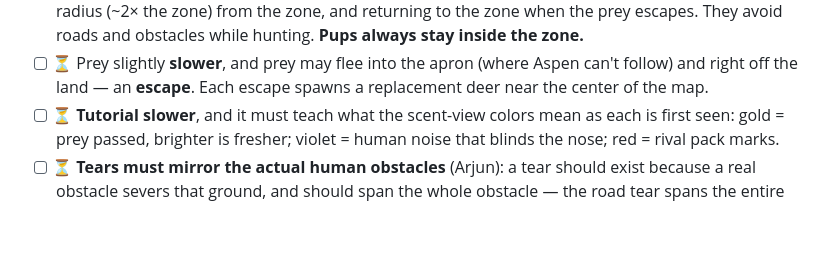
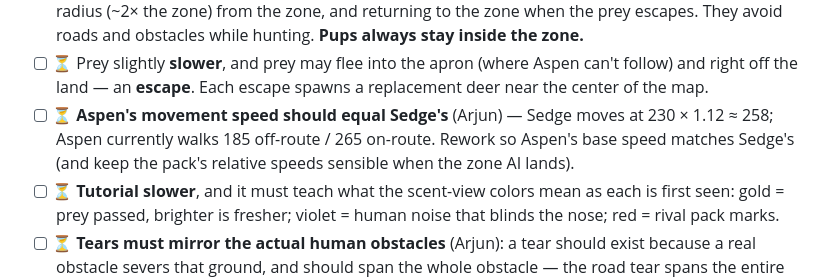
Before and after one commit to arjungali-hub/the-corridor, a Markdown page: TODO.md, the part around the change. Rendered like a GitHub page; blank space fills up the shorter version.

Commit message:
TODO: Aspen's speed should match Sedge's
Co-Authored-By: Claude Fable 5 <noreply@anthropic.com>

```diff
--- a/TODO.md
+++ b/TODO.md
@@ -95,6 +95,10 @@ resume from the ⏳ items, in order. Verify with the headless harness
 - [ ] ⏳ Prey slightly **slower**, and prey may flee into the apron (where
       Aspen can't follow) and right off the land — an **escape**. Each escape
       spawns a replacement deer near the center of the map.
+- [ ] ⏳ **Aspen's movement speed should equal Sedge's** (Arjun) — Sedge
+      moves at 230 × 1.12 ≈ 258; Aspen currently walks 185 off-route / 265
+      on-route. Rework so Aspen's base speed matches Sedge's (and keep the
+      pack's relative speeds sensible when the zone AI lands).
 - [ ] ⏳ **Tutorial slower**, and it must teach what the scent-view colors
       mean as each is first seen: gold = prey passed, brighter is fresher;
       violet = human noise that blinds the nose; red = rival pack marks.
```
